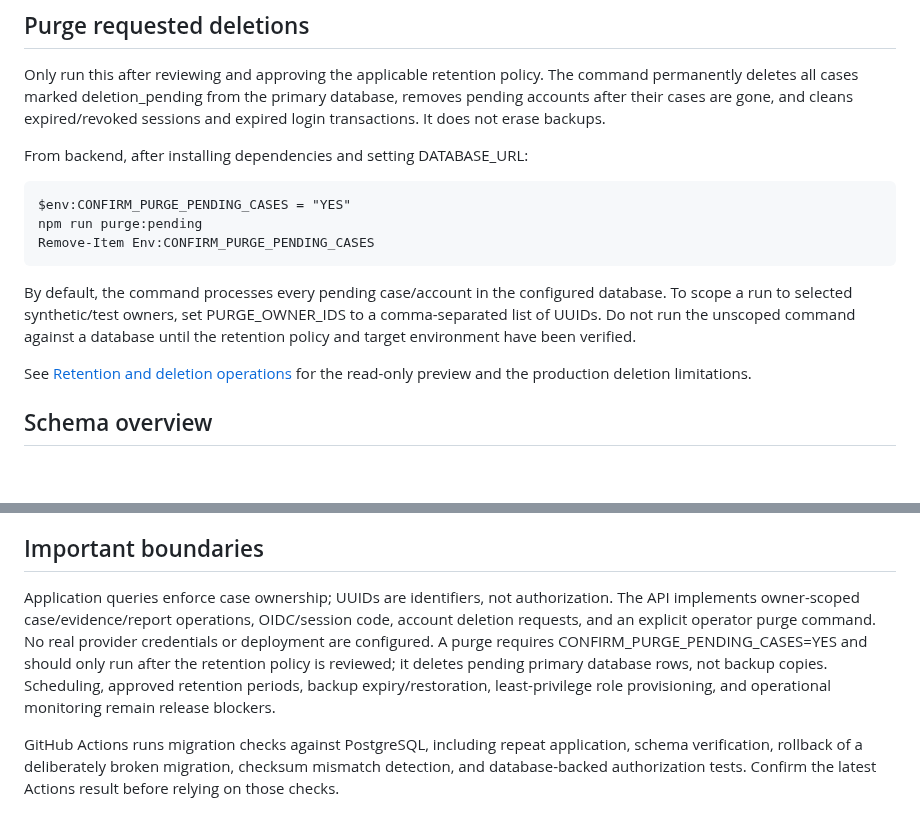
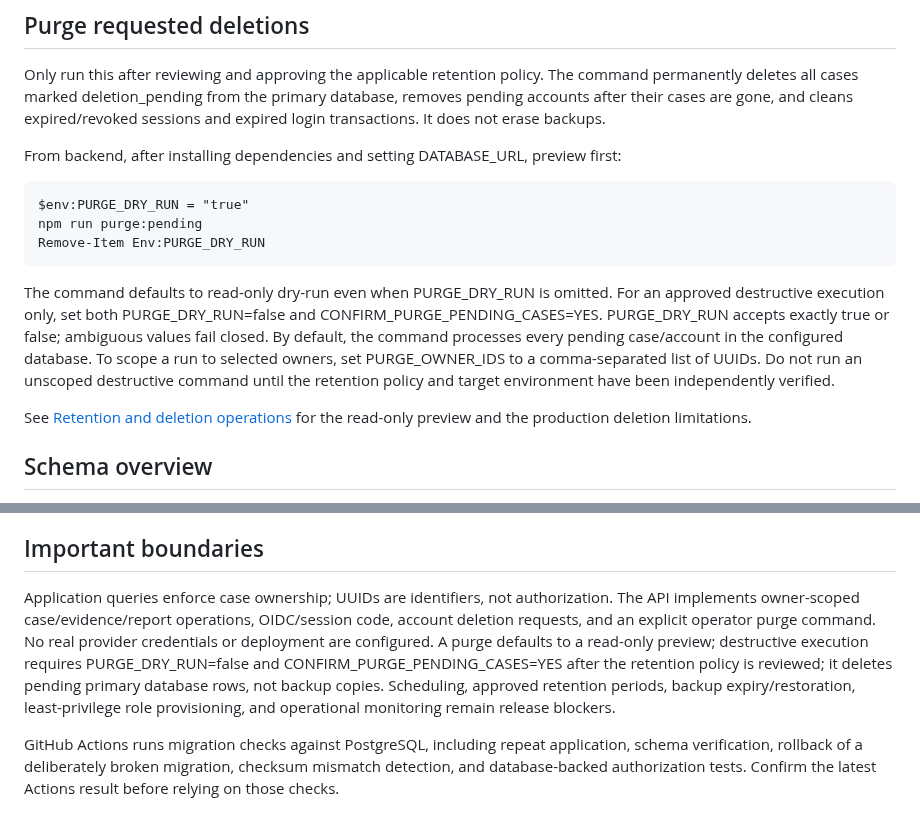
Before and after one commit to Sycosmile/tracelynt, a Markdown page: backend/db/README.md, 2 parts joined by grey strips. GitHub-like rendering; blank space fills up the shorter version.

Commit message:
Reapply safe purge defaults on latest main

```diff
--- a/backend/db/README.md
+++ b/backend/db/README.md
@@ -31,13 +31,13 @@ The runner discovers versioned SQL migrations, creates a checksum ledger, serial
 
 Only run this after reviewing and approving the applicable retention policy. The command permanently deletes all cases marked deletion_pending from the primary database, removes pending accounts after their cases are gone, and cleans expired/revoked sessions and expired login transactions. It does not erase backups.
 
-From backend, after installing dependencies and setting DATABASE_URL:
+From backend, after installing dependencies and setting DATABASE_URL, preview first:
 
-    $env:CONFIRM_PURGE_PENDING_CASES = "YES"
+    $env:PURGE_DRY_RUN = "true"
     npm run purge:pending
-    Remove-Item Env:CONFIRM_PURGE_PENDING_CASES
+    Remove-Item Env:PURGE_DRY_RUN
 
-By default, the command processes every pending case/account in the configured database. To scope a run to selected synthetic/test owners, set PURGE_OWNER_IDS to a comma-separated list of UUIDs. Do not run the unscoped command against a database until the retention policy and target environment have been verified.
+The command defaults to read-only dry-run even when PURGE_DRY_RUN is omitted. For an approved destructive execution only, set both PURGE_DRY_RUN=false and CONFIRM_PURGE_PENDING_CASES=YES. PURGE_DRY_RUN accepts exactly true or false; ambiguous values fail closed. By default, the command processes every pending case/account in the configured database. To scope a run to selected owners, set PURGE_OWNER_IDS to a comma-separated list of UUIDs. Do not run an unscoped destructive command until the retention policy and target environment have been independently verified.
 
 See [Retention and deletion operations](../../docs/RETENTION_OPERATIONS.md) for the read-only preview and the production deletion limitations.
 
@@ -53,6 +53,6 @@ See [Retention and deletion operations](../../docs/RETENTION_OPERATIONS.md) for
 
 ## Important boundaries
 
-Application queries enforce case ownership; UUIDs are identifiers, not authorization. The API implements owner-scoped case/evidence/report operations, OIDC/session code, account deletion requests, and an explicit operator purge command. No real provider credentials or deployment are configured. A purge requires CONFIRM_PURGE_PENDING_CASES=YES and should only run after the retention policy is reviewed; it deletes pending primary database rows, not backup copies. Scheduling, approved retention periods, backup expiry/restoration, least-privilege role provisioning, and operational monitoring remain release blockers.
+Application queries enforce case ownership; UUIDs are identifiers, not authorization. The API implements owner-scoped case/evidence/report operations, OIDC/session code, account deletion requests, and an explicit operator purge command. No real provider credentials or deployment are configured. A purge defaults to a read-only preview; destructive execution requires PURGE_DRY_RUN=false and CONFIRM_PURGE_PENDING_CASES=YES after the retention policy is reviewed; it deletes pending primary database rows, not backup copies. Scheduling, approved retention periods, backup expiry/restoration, least-privilege role provisioning, and operational monitoring remain release blockers.
 
 GitHub Actions runs migration checks against PostgreSQL, including repeat application, schema verification, rollback of a deliberately broken migration, checksum mismatch detection, and database-backed authorization tests. Confirm the latest Actions result before relying on those checks.
```
